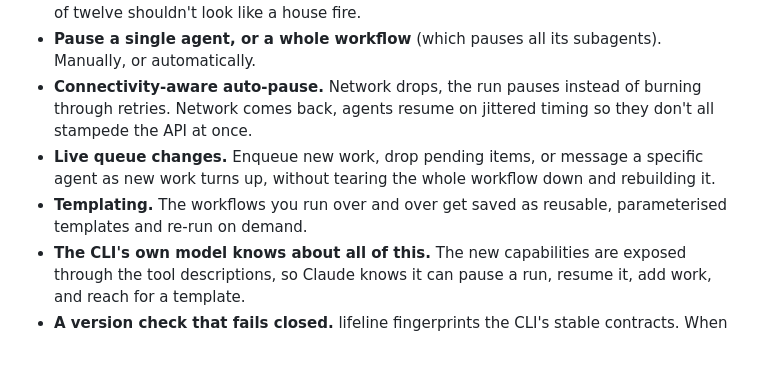
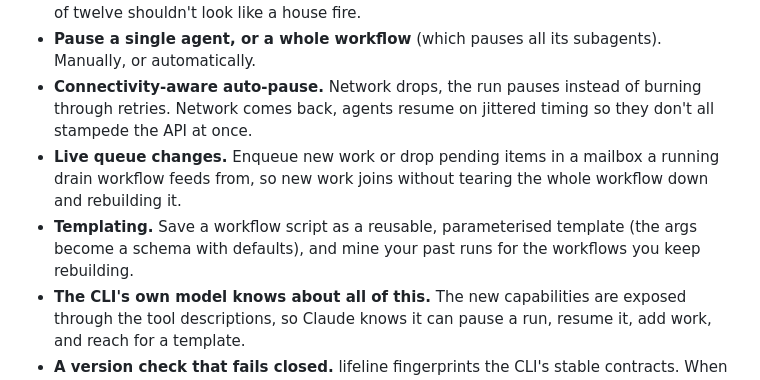
Before and after one commit to fledgeling-co/claude-lifeline, a Markdown page: README.md, the part around the change. GitHub-like rendering; blank space fills up the shorter version.

```diff
--- a/README.md
+++ b/README.md
@@ -35,8 +35,8 @@ Backoff-free, retry-free, silent. That's the gap lifeline fills.
 - **A failed agent while its siblings are still working shows as a warning, not an error.** The run only goes red when the whole thing actually fails. One dropped agent out of twelve shouldn't look like a house fire.
 - **Pause a single agent, or a whole workflow** (which pauses all its subagents). Manually, or automatically.
 - **Connectivity-aware auto-pause.** Network drops, the run pauses instead of burning through retries. Network comes back, agents resume on jittered timing so they don't all stampede the API at once.
-- **Live queue changes.** Enqueue new work, drop pending items, or message a specific agent as new work turns up, without tearing the whole workflow down and rebuilding it.
-- **Templating.** The workflows you run over and over get saved as reusable, parameterised templates and re-run on demand.
+- **Live queue changes.** Enqueue new work or drop pending items in a mailbox a running drain workflow feeds from, so new work joins without tearing the whole workflow down and rebuilding it.
+- **Templating.** Save a workflow script as a reusable, parameterised template (the args become a schema with defaults), and mine your past runs for the workflows you keep rebuilding.
 - **The CLI's own model knows about all of this.** The new capabilities are exposed through the tool descriptions, so Claude knows it can pause a run, resume it, add work, and reach for a template.
 - **A version check that fails closed.** lifeline fingerprints the CLI's stable contracts. When Claude Code auto-updates, a background watcher re-checks compatibility and tells you if a new patch is needed. It won't mis-apply against a version it doesn't recognise; it says so and stays out of the way.
 
```
Also changed, not shown: docs/plans/PLAN.md (+16 -10 lines).
